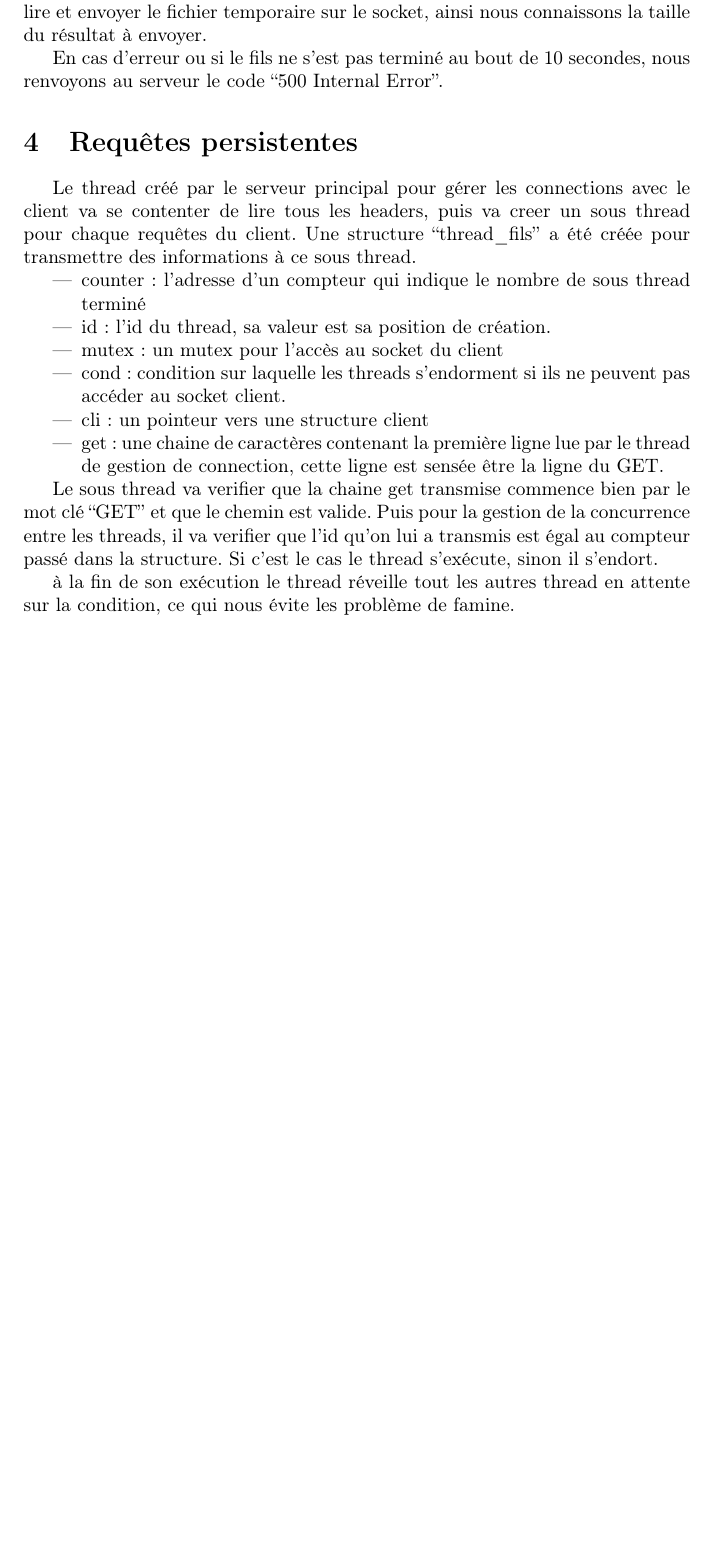
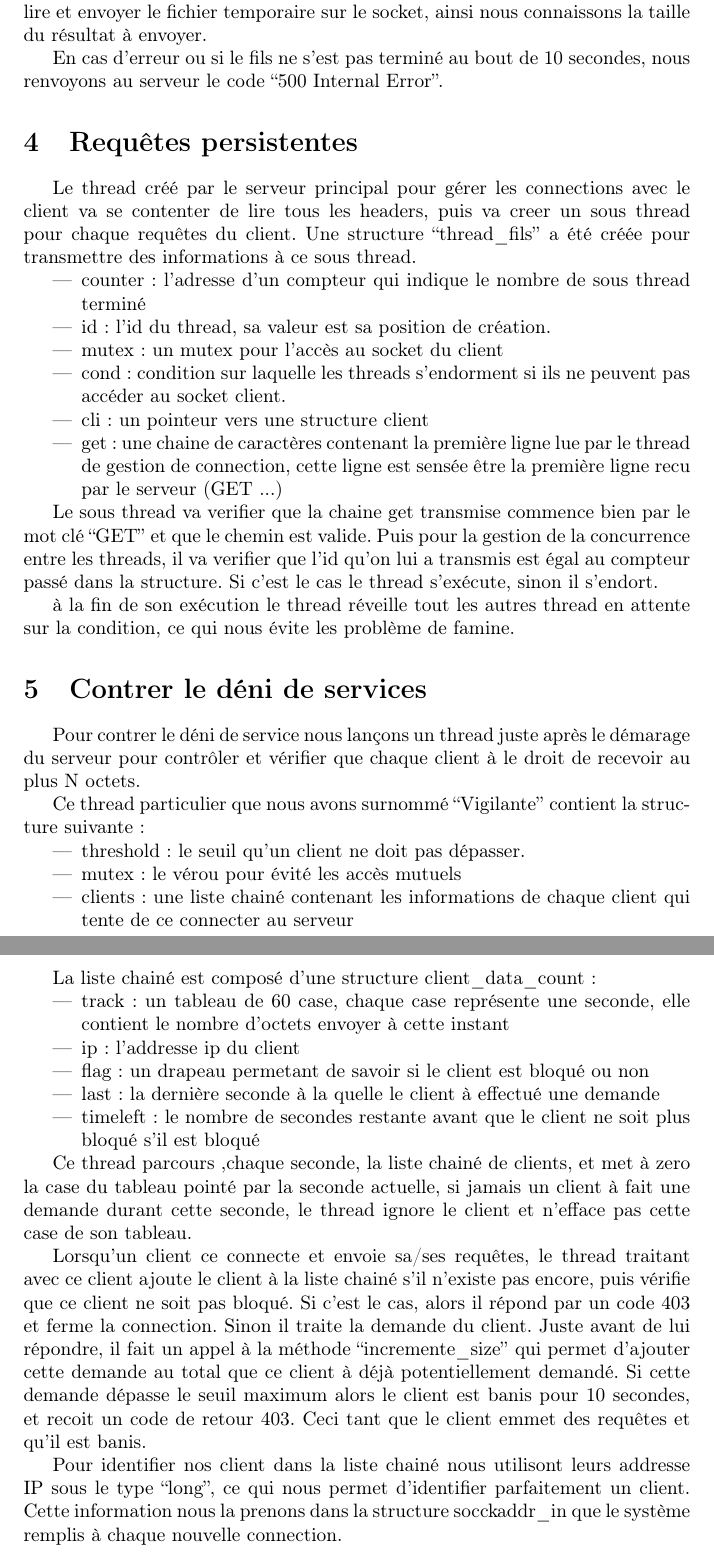
Before and after one commit to lavigne958/e_Apache, a LaTeX document (rapport/rapport-3200583-3502363.tex): part of page 3 of 3 before the commit and two parts of pages 3 and 4 of 4 after it, the two joined at a grey line, cut so that both start at the same text, the shorter picture padded with empty space. Compiled offline with pdfLaTeX.

Commit message:
ajout de la dernière question au rapport, besoin de vérification

```diff
--- a/rapport/rapport-3200583-3502363.tex
+++ b/rapport/rapport-3200583-3502363.tex
@@ -102,12 +102,42 @@ Une structure ``thread\_fils'' a été créée pour transmettre des informations
 \item cond: condition sur laquelle les threads s'endorment si ils ne peuvent pas accéder
   au socket client.
 \item cli: un pointeur vers une structure client
-\item get: une chaine de caractères contenant la première ligne lue par le thread de gestion de connection, cette ligne est sensée être la ligne du GET.
+\item get: une chaine de caractères contenant la première ligne lue par le thread de gestion de connection, cette ligne est sensée être la première ligne recu par le serveur (GET ...)
 \end{itemize}
 
 Le sous thread va verifier que la chaine get transmise commence bien par le mot clé ``GET'' et que le chemin est valide. Puis pour la gestion de la concurrence entre les threads, il va verifier que l'id qu'on lui a transmis est égal au compteur passé dans la structure. Si c'est le cas le thread s'exécute, sinon il s'endort.
 
 à la fin de son exécution le thread réveille tout les autres thread en attente sur la condition, ce qui nous évite les problème de famine.
 
+\section{Contrer le déni de services}
+
+Pour contrer le déni de service nous lançons un thread juste après le démarage du serveur pour contrôler et vérifier que chaque client à le droit de recevoir au plus N octets.
+
+Ce thread particulier que nous avons surnommé ``Vigilante'' contient la structure suivante:
+\begin{itemize}
+\item threshold: le seuil qu'un client ne doit pas dépasser.
+\item mutex: le vérou pour évité les accès mutuels
+\item clients: une liste chainé contenant les informations de chaque client qui tente de ce connecter au serveur
+\end{itemize}
+
+La liste chainé est composé d'une structure client\_data\_count:
+
+\begin{itemize}
+\item track: un tableau de 60 case, chaque case représente une seconde, elle contient le nombre d'octets envoyer à cette instant
+\item ip: l'addresse ip du client
+\item flag: un drapeau permetant de savoir si le client est bloqué ou non
+\item last: la dernière seconde à la quelle le client à effectué une demande
+\item timeleft: le nombre de secondes restante avant que le client ne soit plus bloqué s'il est bloqué
+\end{itemize}
+
+Ce thread parcours ,chaque seconde, la liste chainé de clients, et met à zero la case du tableau pointé par la seconde actuelle, si jamais un client à fait une demande durant cette seconde, le thread ignore le client et n'efface pas cette case de son tableau.\hbox{}
+
+Lorsqu'un client ce connecte et envoie sa/ses requêtes, le thread traitant avec ce client ajoute le client à la liste chainé s'il n'existe pas encore, puis vérifie que ce client ne soit pas bloqué. Si c'est le cas, alors il répond par un code 403 et ferme la connection. Sinon il traite la demande du client. Juste avant de lui répondre, il fait un appel à la méthode ``incremente\_size'' qui permet d'ajouter cette demande au total que ce client à déjà potentiellement demandé. Si cette demande dépasse le seuil maximum alors le client est banis pour 10 secondes, et recoit un code de retour 403. Ceci tant que le client emmet des requêtes et qu'il est banis.\hbox{}
+
+Pour identifier nos client dans la liste chainé nous utilisont leurs addresse IP sous le type ``long'', ce qui nous permet d'identifier parfaitement un client. Cette information nous la prenons dans la structure socckaddr\_in que le système remplis à chaque nouvelle connection.\hbox{}
+
+
+
+
 
 \end{document}
```
Also changed, not shown: rapport/rapport-3200583-3502363.pdf.
